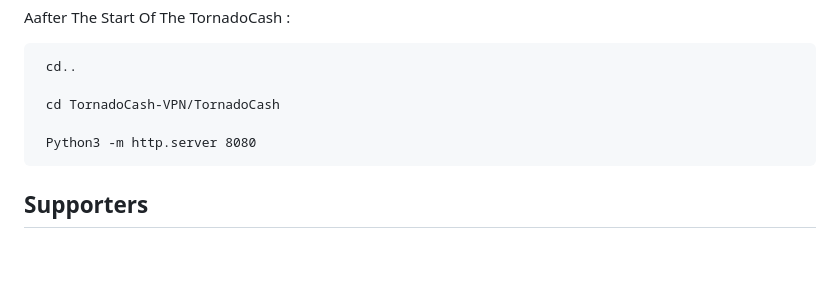
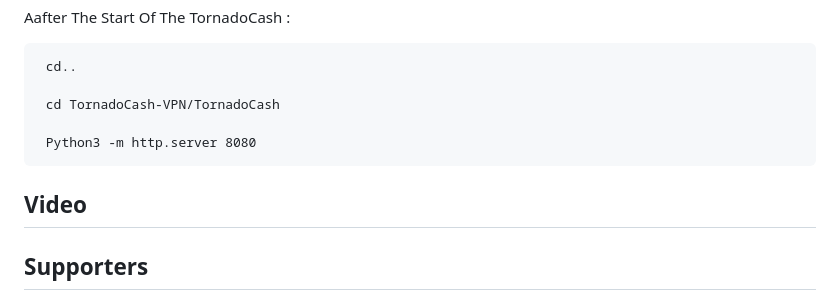
Before and after one commit to AeX03/TornadoCash-VPN, a Markdown page: README.md, the part around the change. GitHub-like rendering; blank space fills up the shorter version.

```diff
--- a/README.md
+++ b/README.md
@@ -50,6 +50,8 @@ Aafter The Start Of The TornadoCash :
 
      Python3 -m http.server 8080
 
+## Video
+
 ## Supporters
 [![Stargazers repo roster for @AeX03/TornadoCash-VPN](https://reporoster.com/stars/dark/AeX03/TornadoCash-VPN)](https://github.com/AeX03/TornadoCash-VPN/stargazers)
 [![Forkers repo roster for @AeX03/TornadoCash-VPN](https://reporoster.com/forks/dark/AeX03/TornadoCash-VPN)](https://github.com/AeX03/TornadoCash-VPN/network/members)
```
